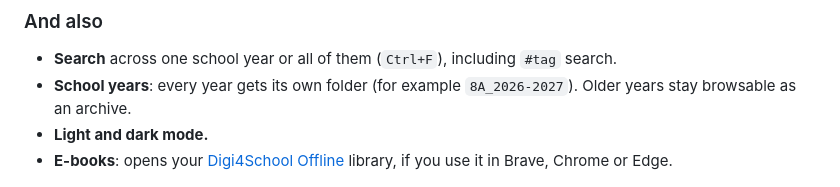
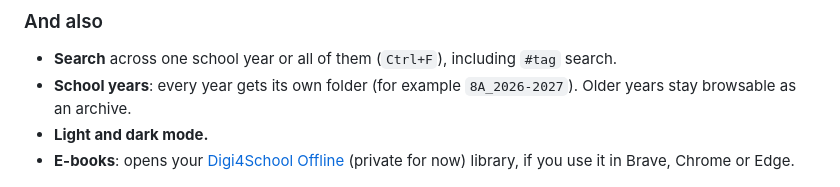
Before and after one commit to Combustion-Robotics/binder, a Markdown page: README.md, the part around the change. GitHub-like rendering.

Commit message:
Clarify E-books library status in README
Updated the description of the E-books feature to indicate its private status.

```diff
--- a/README.md
+++ b/README.md
@@ -49,7 +49,7 @@ For things that don't belong in a folder: reminders, ideas, the date of the next
 - **Search** across one school year or all of them (`Ctrl+F`), including `#tag` search.
 - **School years**: every year gets its own folder (for example `8A_2026-2027`). Older years stay browsable as an archive.
 - **Light and dark mode.**
-- **E-books**: opens your [Digi4School Offline](https://github.com/Combustion-Robotics/digi4school-downloader) library, if you use it in Brave, Chrome or Edge.
+- **E-books**: opens your [Digi4School Offline](https://github.com/Combustion-Robotics/digi4school-downloader) (private for now) library, if you use it in Brave, Chrome or Edge.
 
 <p>
   <img src="docs/light.png" width="49%" alt="Light mode">
```
